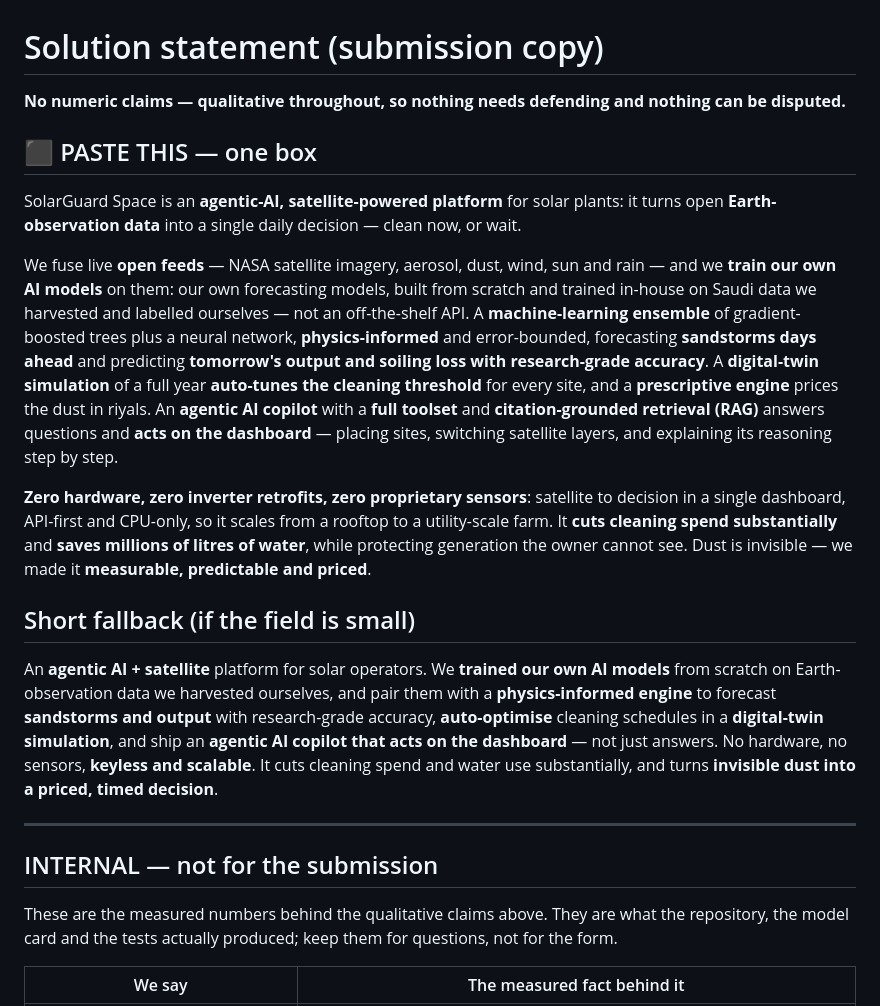
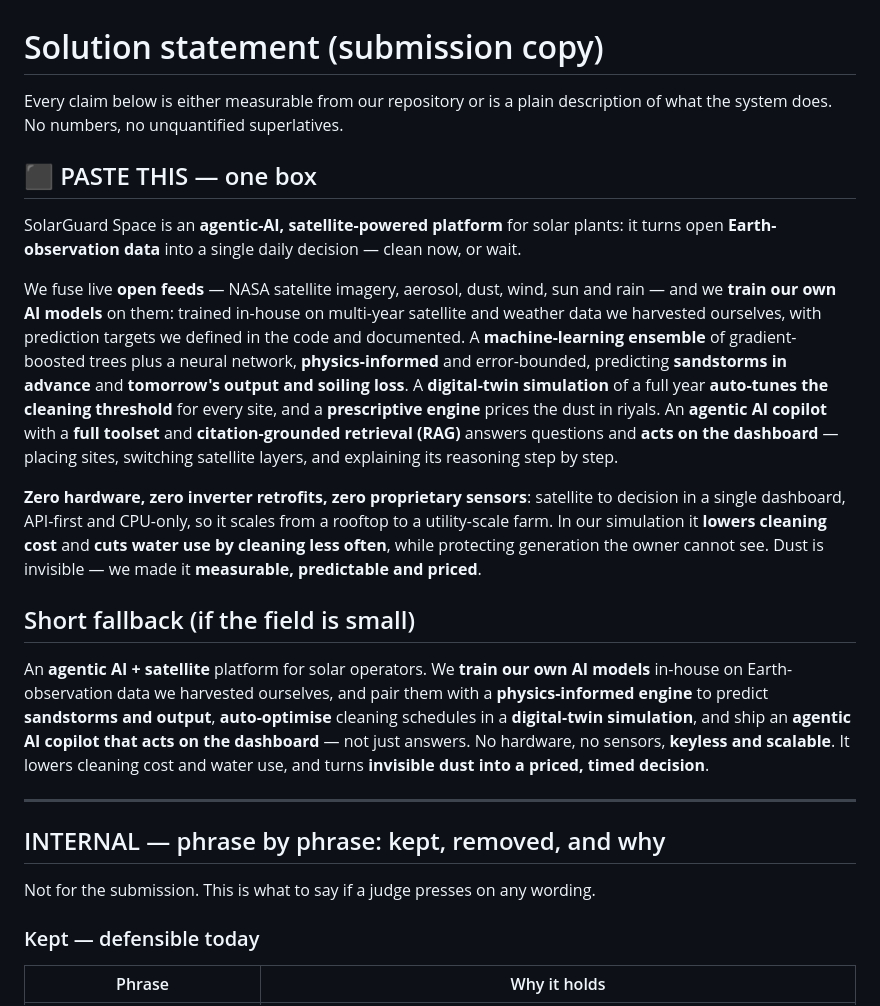
Before and after one commit to Hermes-mahers-bot/solarguard-space, a Markdown page: docs/SOLUTION_STATEMENT.md, the part around one of its changes. GitHub-like rendering.

Commit message:
docs: drop the four weakest claims from the solution statement
Removed 'research-grade accuracy' (unquantified), 'built from scratch on data we
harvested and labelled ourselves' (the methods are standard and the storm label is
measured, not annotated), and 'saves millions of litres of water' (a projection from
our own simulation, not a measured saving); softened 'days ahead' to 'in advance'.
Consolidated savings into relative wording. Adds an internal phrase-by-phrase table:
what we kept, what we removed, and the evidence or the reason for each.

```diff
--- a/docs/SOLUTION_STATEMENT.md
+++ b/docs/SOLUTION_STATEMENT.md
@@ -1,7 +1,7 @@
 # Solution statement (submission copy)
 
-**No numeric claims — qualitative throughout, so nothing needs defending and nothing
-can be disputed.**
+Every claim below is either measurable from our repository or is a plain description
+of what the system does. No numbers, no unquantified superlatives.
 
 ## ⬛ PASTE THIS — one box
 
@@ -10,40 +10,39 @@ turns open **Earth-observation data** into a single daily decision — clean now
 wait.
 
 We fuse live **open feeds** — NASA satellite imagery, aerosol, dust, wind, sun and rain
-— and we **train our own AI models** on them: our own forecasting models, built from
-scratch and trained in-house on Saudi data we harvested and labelled ourselves — not an
-off-the-shelf API. A **machine-learning ensemble** of gradient-boosted trees plus a
-neural network, **physics-informed** and error-bounded, forecasting **sandstorms days
-ahead** and predicting **tomorrow's output and soiling loss with research-grade
-accuracy**. A **digital-twin simulation** of a full year **auto-tunes the cleaning
-threshold** for every site, and a **prescriptive engine** prices the dust in riyals. An
-**agentic AI copilot** with a **full toolset** and **citation-grounded retrieval
-(RAG)** answers questions and **acts on the dashboard** — placing sites, switching
-satellite layers, and explaining its reasoning step by step.
+— and we **train our own AI models** on them: trained in-house on multi-year satellite
+and weather data we harvested ourselves, with prediction targets we defined in the code
+and documented. A **machine-learning ensemble** of gradient-boosted trees plus a neural
+network, **physics-informed** and error-bounded, predicting **sandstorms in advance**
+and **tomorrow's output and soiling loss**. A **digital-twin simulation** of a full
+year **auto-tunes the cleaning threshold** for every site, and a **prescriptive engine**
+prices the dust in riyals. An **agentic AI copilot** with a **full toolset** and
+**citation-grounded retrieval (RAG)** answers questions and **acts on the dashboard** —
+placing sites, switching satellite layers, and explaining its reasoning step by step.
 
 **Zero hardware, zero inverter retrofits, zero proprietary sensors**: satellite to
 decision in a single dashboard, API-first and CPU-only, so it scales from a rooftop to
-a utility-scale farm. It **cuts cleaning spend substantially** and **saves millions of
-litres of water**, while protecting generation the owner cannot see. Dust is invisible
-— we made it **measurable, predictable and priced**.
+a utility-scale farm. In our simulation it **lowers cleaning cost** and **cuts water use
+by cleaning less often**, while protecting generation the owner cannot see. Dust is
+invisible — we made it **measurable, predictable and priced**.
 
 ## Short fallback (if the field is small)
 
-An **agentic AI + satellite** platform for solar operators. We **trained our own AI
-models** from scratch on Earth-observation data we harvested ourselves, and pair them
-with a **physics-informed engine** to forecast **sandstorms and output** with
-research-grade accuracy, **auto-optimise** cleaning schedules in a **digital-twin
-simulation**, and ship an **agentic AI copilot that acts on the dashboard** — not just
-answers. No hardware, no sensors, **keyless and scalable**. It cuts cleaning spend and
-water use substantially, and turns **invisible dust into a priced, timed decision**.
+An **agentic AI + satellite** platform for solar operators. We **train our own AI
+models** in-house on Earth-observation data we harvested ourselves, and pair them with a
+**physics-informed engine** to predict **sandstorms and output**, **auto-optimise**
+cleaning schedules in a **digital-twin simulation**, and ship an **agentic AI copilot
+that acts on the dashboard** — not just answers. No hardware, no sensors, **keyless and
+scalable**. It lowers cleaning cost and water use, and turns **invisible dust into a
+priced, timed decision**.
 
 ---
 
-## INTERNAL — not for the submission
+## INTERNAL — phrase by phrase: kept, removed, and why
 
-These are the measured numbers behind the qualitative claims above. They are what the
-repository, the model card and the tests actually produced; keep them for questions,
-not for the form.
+Not for the submission. This is what to say if a judge presses on any wording.
 
-| We say | The measured fact behind it |
+### Kept — defensible today
+
+| Phrase | Why it holds |
 |---|---|
```
Also changed, not shown: other parts of docs/SOLUTION_STATEMENT.md (+24 -11 lines).
